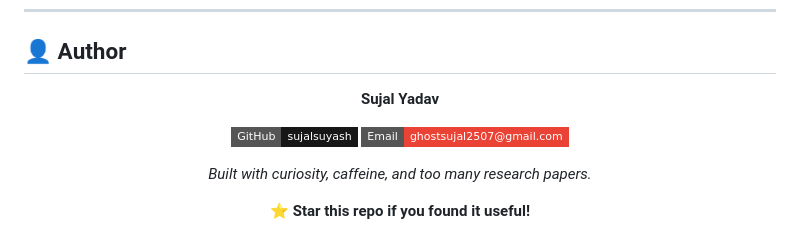
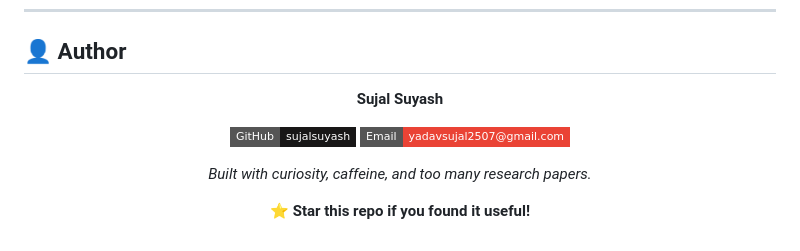
Before and after one commit to sujalsuyash/ResearchFlow_Frontend, a Markdown page: README.md, the part around the change. GitHub-like rendering; badges without logos.

Commit message:
Updated a few things in my README

```diff
--- a/README.md
+++ b/README.md
@@ -505,10 +505,10 @@ After you get your production URL (e.g. `https://researchflow.vercel.app`), upda
 
 <div align="center">
 
-**Sujal Yadav**
+**Sujal Suyash**
 
 [![GitHub](https://img.shields.io/badge/GitHub-sujalsuyash-181717?style=flat-square&logo=github)](https://github.com/sujalsuyash)
-[![Email](https://img.shields.io/badge/Email-ghostsujal2507%40gmail.com-EA4335?style=flat-square&logo=gmail&logoColor=white)](mailto:yadavsujal2507gmail.com)
+[![Email](https://img.shields.io/badge/Email-yadavsujal2507%40gmail.com-EA4335?style=flat-square&logo=gmail&logoColor=white)](mailto:yadavsujal2507gmail.com)
 
 </div>
 
```
